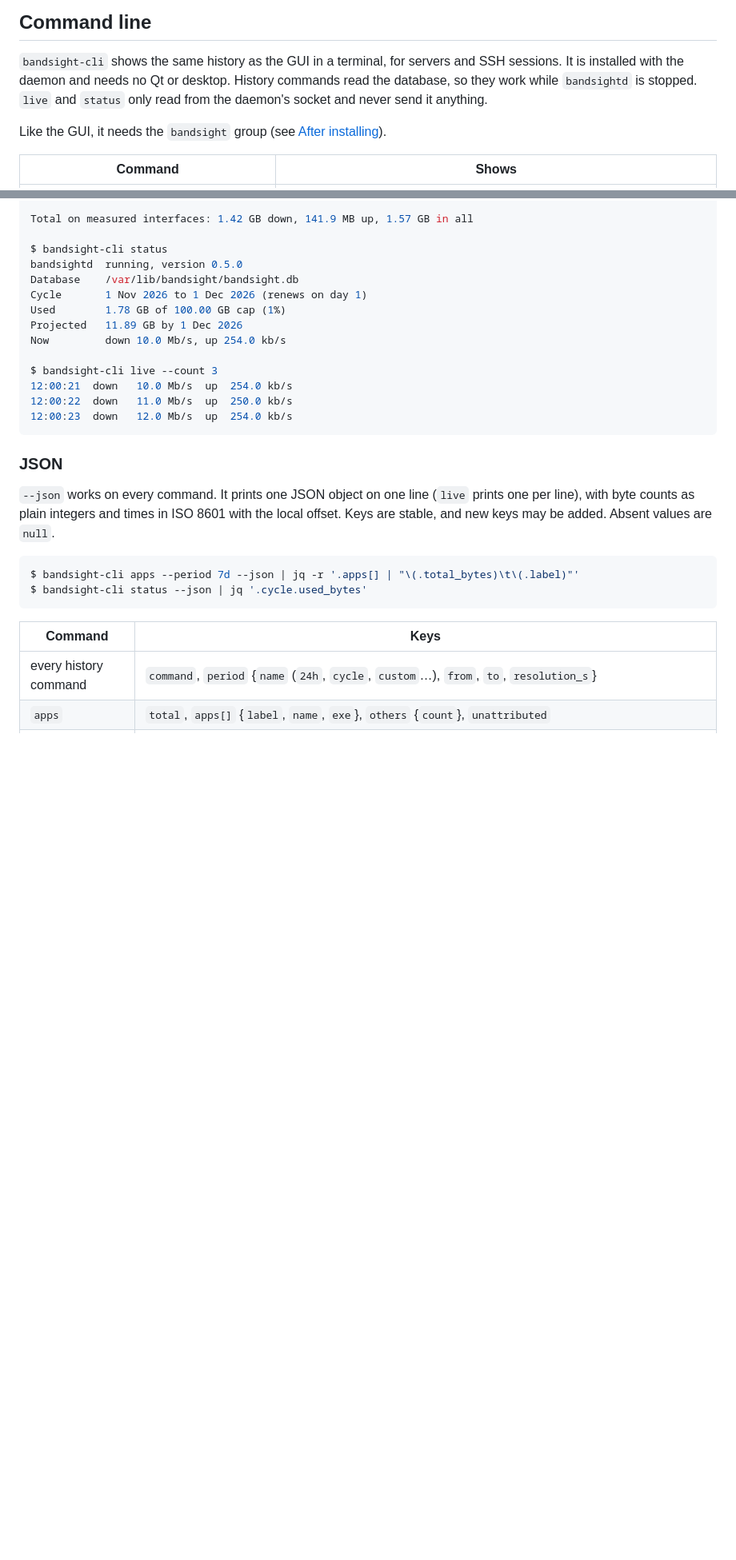
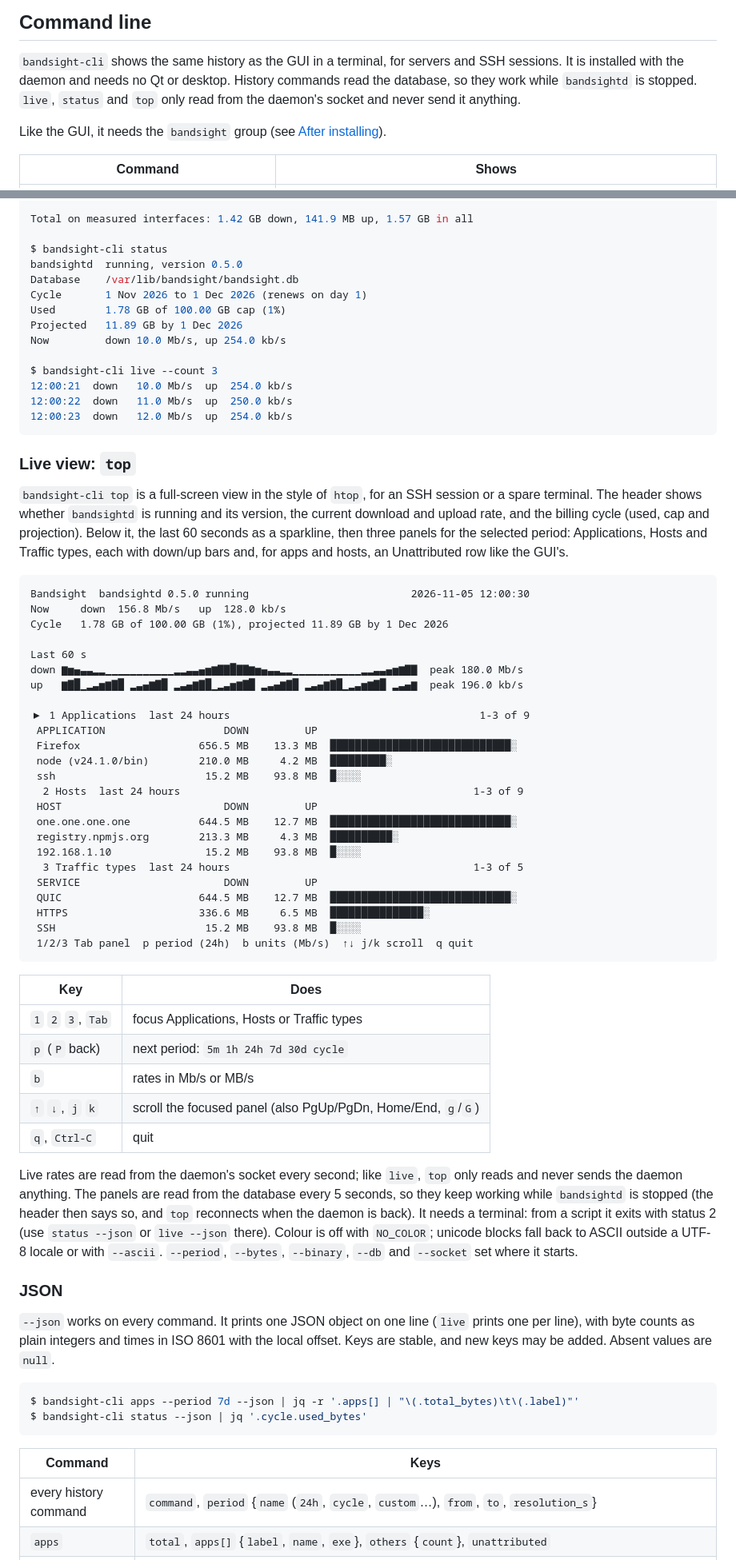
Before and after one commit to Isuru-rana/bandsight, a Markdown page: README.md, 2 parts joined by grey strips. Shown at 80% size. Rendered like a GitHub page; blank space fills up the shorter version.

Commit message:
README and CHANGELOG: bandsight-cli top

````diff
--- a/README.md
+++ b/README.md
@@ -195,8 +195,8 @@ machine, so add users accordingly.
 
 `bandsight-cli` shows the same history as the GUI in a terminal, for servers and SSH
 sessions. It is installed with the daemon and needs no Qt or desktop. History
-commands read the database, so they work while `bandsightd` is stopped. `live`
-and `status` only read from the daemon's socket and never send it anything.
+commands read the database, so they work while `bandsightd` is stopped. `live`,
+`status` and `top` only read from the daemon's socket and never send it anything.
 
 Like the GUI, it needs the `bandsight` group (see [After installing](#after-installing-all-distros)).
 
@@ -260,6 +261,58 @@ $ bandsight-cli live --count 3
 12:00:22  down   11.0 Mb/s  up  250.0 kb/s
 12:00:23  down   12.0 Mb/s  up  254.0 kb/s
 ```
+
+### Live view: `top`
+
+`bandsight-cli top` is a full-screen view in the style of `htop`, for an SSH session
+or a spare terminal. The header shows whether `bandsightd` is running and its
+version, the current download and upload rate, and the billing cycle (used, cap and
+projection). Below it, the last 60 seconds as a sparkline, then three panels for the
+selected period: Applications, Hosts and Traffic types, each with down/up bars and,
+for apps and hosts, an Unattributed row like the GUI's.
+
+```text
+Bandsight  bandsightd 0.5.0 running                          2026-11-05 12:00:30
+Now     down  156.8 Mb/s   up  128.0 kb/s
+Cycle   1.78 GB of 100.00 GB (1%), projected 11.89 GB by 1 Dec 2026
+
+Last 60 s
+down ▆▅▄▃▃▂▂▁▁▁▁▁▁▁▁▁▁▁▂▂▃▃▄▅▆▇▇█▇▇▆▅▄▃▃▂▂▁▁▁▁▁▁▁▁▁▁▁▂▂▃▃▄▅▆▇▇  peak 180.0 Mb/s
+up   ▆▇█▁▂▃▅▆▇█ ▂▃▄▆▇█ ▂▃▄▆▇█▁▂▃▅▆▇█ ▂▃▄▆▇█ ▂▃▄▆▇█▁▂▃▅▆▇█ ▂▃▄▆  peak 196.0 kb/s
+
+▶ 1 Applications  last 24 hours                                        1-3 of 9
+ APPLICATION                   DOWN         UP
+ Firefox                   656.5 MB    13.3 MB  █████████████████████████████░
+ node (v24.1.0/bin)        210.0 MB     4.2 MB  █████████░
+ ssh                        15.2 MB    93.8 MB  █░░░░
+  2 Hosts  last 24 hours                                               1-3 of 9
+ HOST                          DOWN         UP
+ one.one.one.one           644.5 MB    12.7 MB  █████████████████████████████░
+ registry.npmjs.org        213.3 MB     4.3 MB  ██████████░
+ 192.168.1.10               15.2 MB    93.8 MB  █░░░░
+  3 Traffic types  last 24 hours                                       1-3 of 5
+ SERVICE                       DOWN         UP
+ QUIC                      644.5 MB    12.7 MB  █████████████████████████████░
+ HTTPS                     336.6 MB     6.5 MB  ███████████████░
+ SSH                        15.2 MB    93.8 MB  █░░░░
+ 1/2/3 Tab panel  p period (24h)  b units (Mb/s)  ↑↓ j/k scroll  q quit
+```
+
+| Key | Does |
+| --- | --- |
+| `1` `2` `3`, `Tab` | focus Applications, Hosts or Traffic types |
+| `p` (`P` back) | next period: `5m 1h 24h 7d 30d cycle` |
+| `b` | rates in Mb/s or MB/s |
+| `↑` `↓`, `j` `k` | scroll the focused panel (also PgUp/PgDn, Home/End, `g`/`G`) |
+| `q`, `Ctrl-C` | quit |
+
+Live rates are read from the daemon's socket every second; like `live`, `top` only
+reads and never sends the daemon anything. The panels are read from the database
+every 5 seconds, so they keep working while `bandsightd` is stopped (the header then
+says so, and `top` reconnects when the daemon is back). It needs a terminal: from a
+script it exits with status 2 (use `status --json` or `live --json` there). Colour is
+off with `NO_COLOR`; unicode blocks fall back to ASCII outside a UTF-8 locale or with
+`--ascii`. `--period`, `--bytes`, `--binary`, `--db` and `--socket` set where it starts.
 
 ### JSON
 
````
Also changed, not shown: other parts of README.md (+1 -0 lines), CHANGELOG.md (+9 -0 lines).
